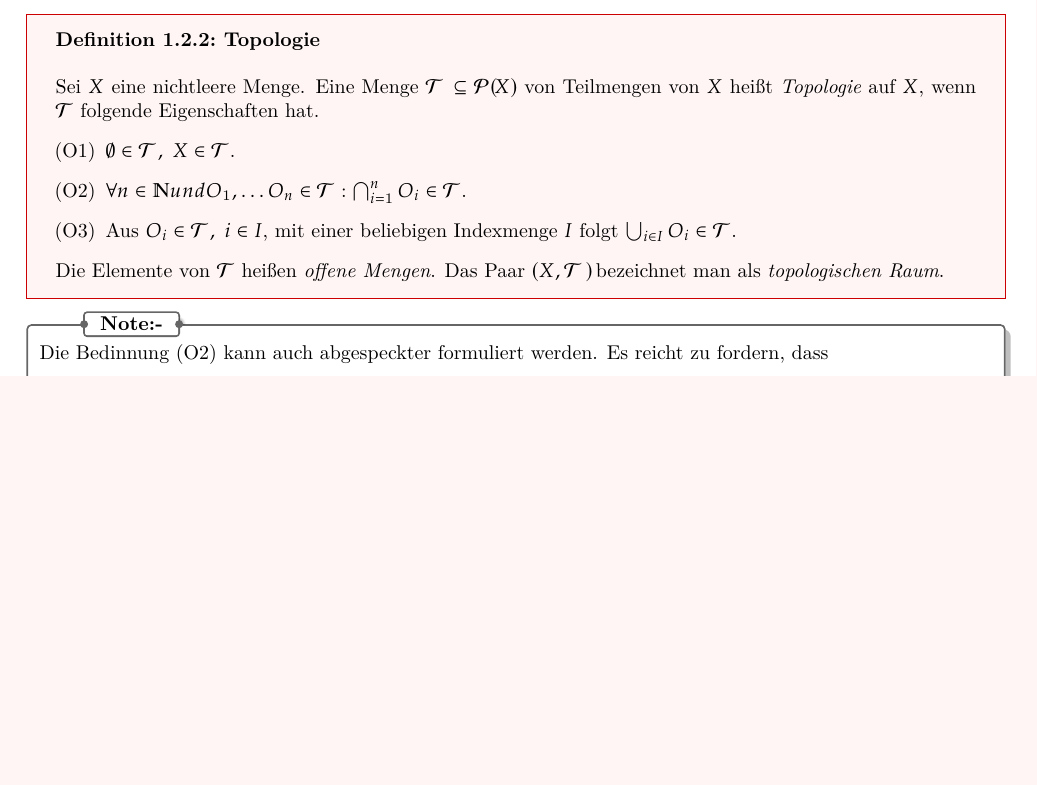
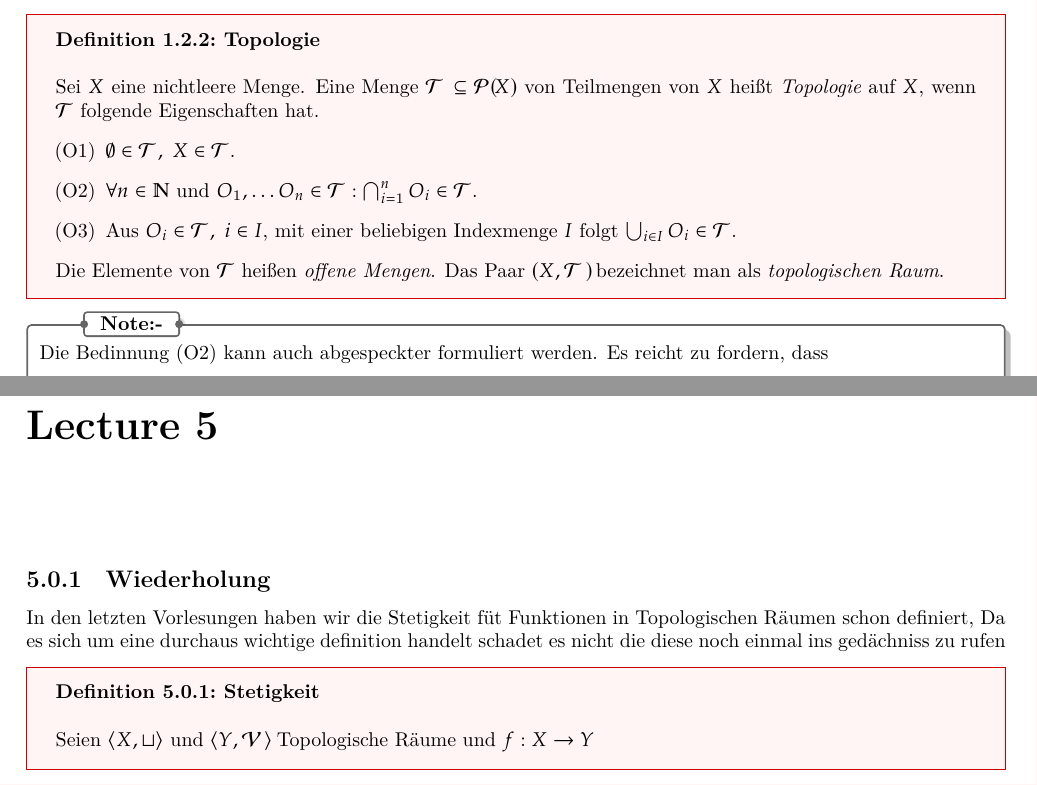
Before and after one commit to Haupt-Tu-Wien/Analysis_3, a LaTeX thesis (ANA_3.tex, which reads lecture/2025_10_06.tex, lecture/2025_10_20.tex): part of page 2 of 18 before the commit and two parts of pages 2 and 19 of 19 after it, the two joined at a grey line, cut so that both start at the same text, the shorter picture padded with empty space. Compiled offline with XeLaTeX.

Commit message:
zwei sachen ausgebessert und mit kapitel 4 angefangen

```diff
--- a/lecture/2025_10_06.tex
+++ b/lecture/2025_10_06.tex
@@ -56,7 +56,7 @@ Diese Eigenschaften bilden den Ausgangspunkt unserer Verallgemeinerung. Und wir
 von $X$ heißt \emph{Topologie} auf $X$, wenn $\mathcal{T}$ folgende Eigenschaften hat.
 \begin{itemize}
     \item[(O1)] $\emptyset \in \mathcal{T}, \; X \in \mathcal{T}$.
-    \item[(O2)] $\forall n \in \mathbb{N} und O_1, \dots O_n \in \mathcal{T} :
+    \item[(O2)] $\forall n \in \mathbb{N} \text{ und } O_1, \dots O_n \in \mathcal{T} :
      \bigcap_{i=1}^{n} O_i \in \mathcal{T}$.
     \item[(O3)] Aus $O_i \in \mathcal{T}, \; i \in I$, mit einer beliebigen Indexmenge $I$ folgt
     $\bigcup_{i \in I} O_i \in \mathcal{T}$.
--- /dev/null
+++ b/lecture/2025_10_20.tex
@@ -0,0 +1,15 @@
+\chapter{}
+
+\subsection{Wiederholung}
+In den letzten Vorlesungen haben wir die Stetigkeit
+füt Funktionen in Topologischen Räumen schon definiert,
+Da es sich um eine durchaus wichtige definition handelt
+schadet es nicht die diese noch einmal ins gedächniss
+zu rufen
+
+\dfn{Stetigkeit}
+{
+    Seien $\langle X, \mathcal{t} \rangle$ und
+    $\langle Y, \mathcal{V}\rangle$
+    Topologische Räume und $f : X \to Y$
+}
```
Also changed, not shown: ANA_3.tex (+1 -0 lines), lecture/2025_10_13.tex (+1 -1 lines), ANA_3.pdf (deleted).
